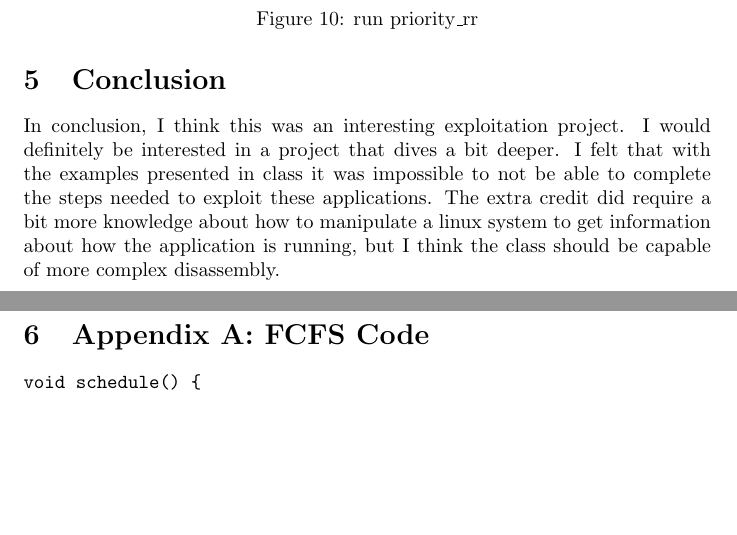
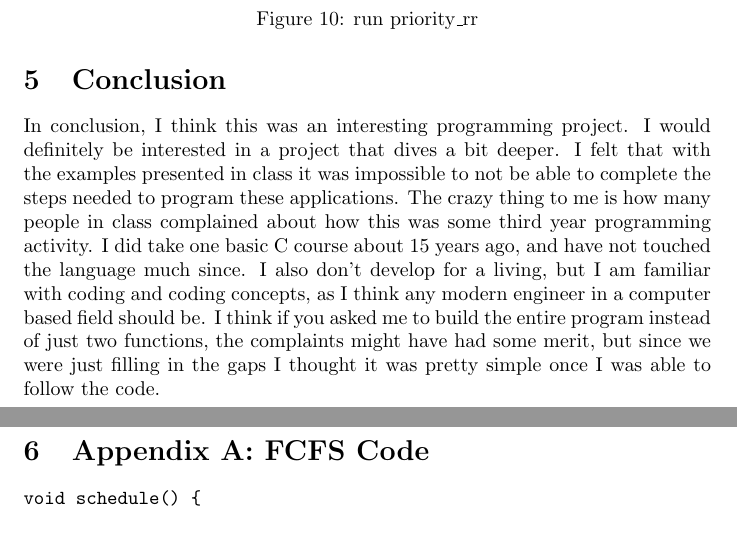
Before and after one commit to paulcamarata/CYBR-570, a LaTeX problem sheet (HW3/writeup/HW3.tex): two parts of pages 7 and 8 of 13, joined at a grey line, cut so that both start at the same text, the shorter picture padded with empty space. Compiled offline with pdfLaTeX.

Commit message:
fixed conclusion

```diff
--- a/HW3/writeup/HW3.tex
+++ b/HW3/writeup/HW3.tex
@@ -198,7 +198,7 @@ This section is very straight forward.  First we compile the correct code, per t
 \end{figure}
 
 \section{Conclusion}
-In conclusion, I think this was an interesting exploitation project.  I would definitely be interested in a project that dives a bit deeper.  I felt that with the examples presented in class it was impossible to not be able to complete the steps needed to exploit these applications.  The extra credit did require a bit more knowledge about how to manipulate a linux system to get information about how the application is running, but I think the class should be capable of more complex disassembly.
+In conclusion, I think this was an interesting programming project.  I would definitely be interested in a project that dives a bit deeper.  I felt that with the examples presented in class it was impossible to not be able to complete the steps needed to program these applications.  The crazy thing to me is how many people in class complained about how this was some third year programming activity.  I did take one basic C course about 15 years ago, and have not touched the language much since.  I also don't develop for a living, but I am familiar with coding and coding concepts, as I think any modern engineer in a computer based field should be.  I think if you asked me to build the entire program instead of just two functions, the complaints might have had some merit, but since we were just filling in the gaps I thought it was pretty simple once I was able to follow the code.
 
 \pagebreak
 \section{Appendix A: FCFS Code}
```
